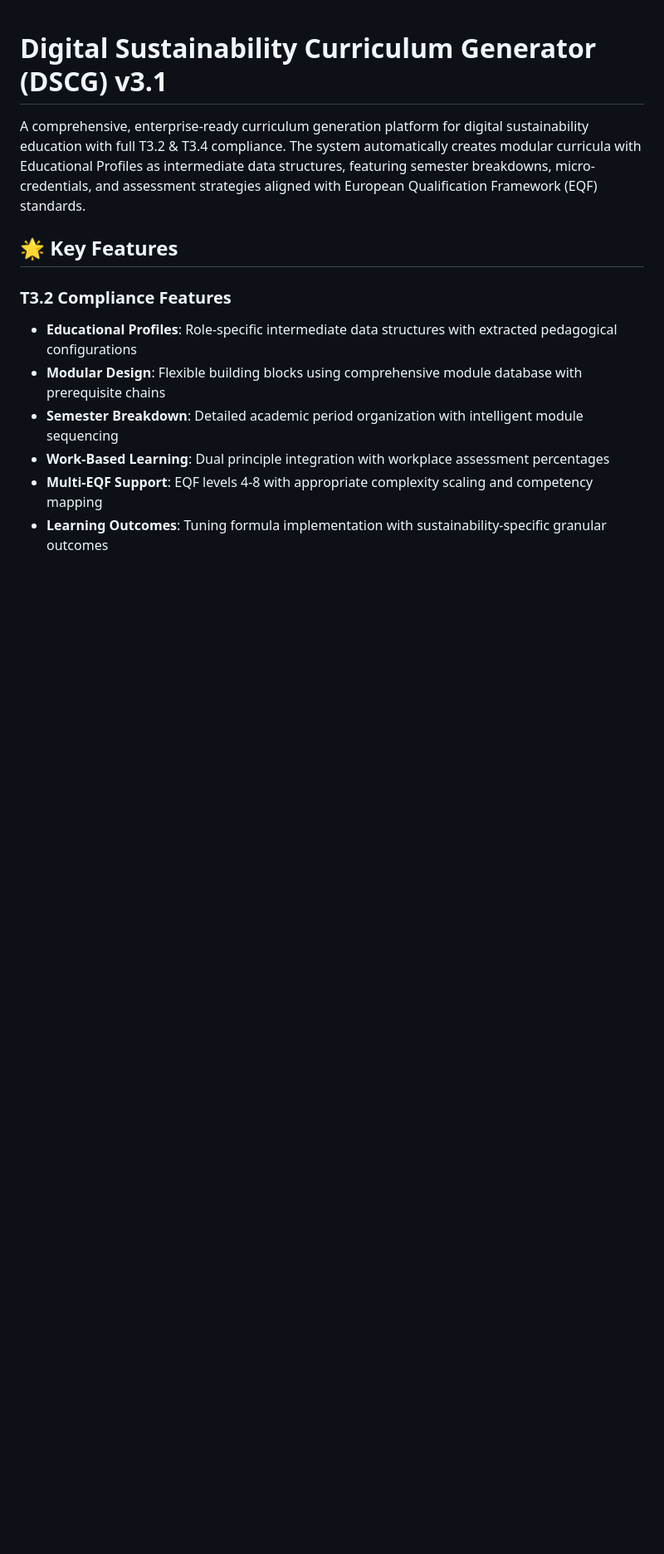
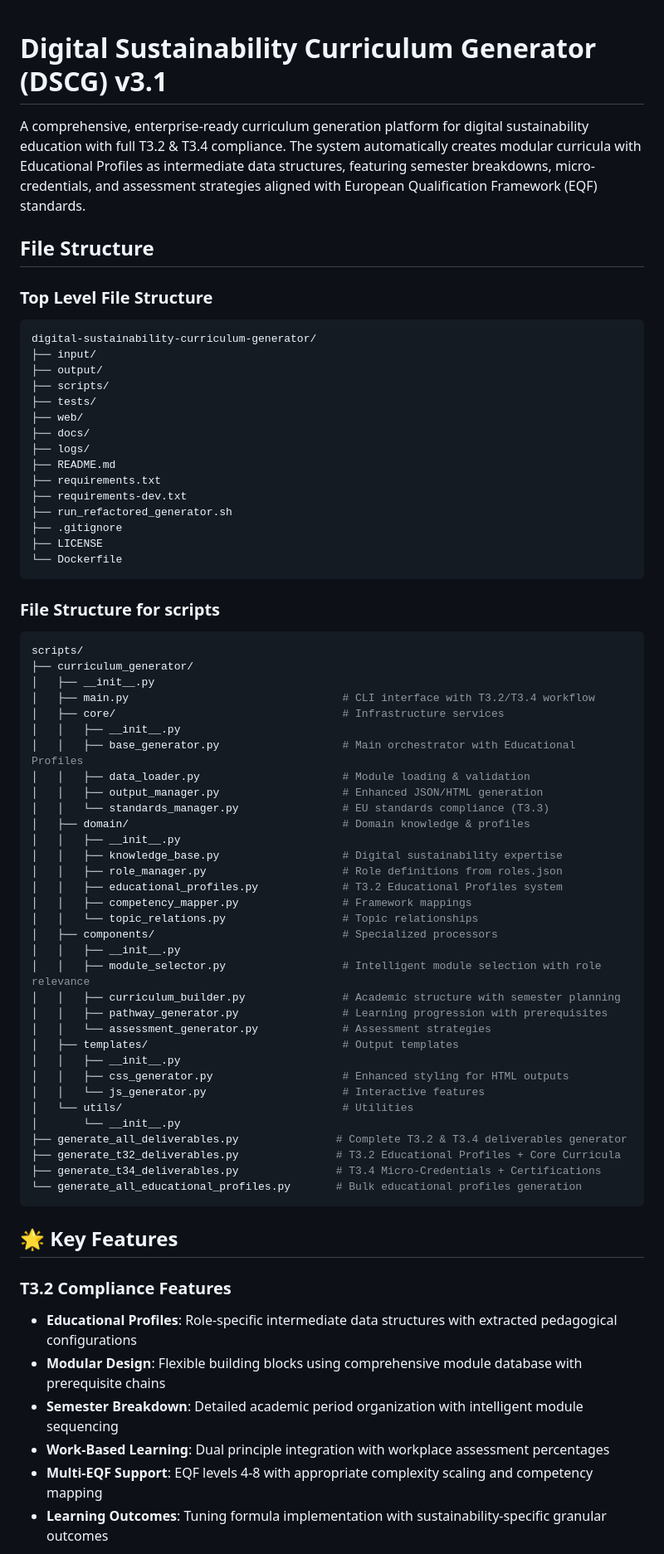
Before and after one commit to dietmarja/curriculum_generator, a Markdown page: README.md, the part around the change. Shown: that part at 83% size. GitHub-like rendering; blank space fills up the shorter version.

````diff
--- a/README.md
+++ b/README.md
@@ -1,6 +1,70 @@
 # Digital Sustainability Curriculum Generator (DSCG) v3.1
 
 A comprehensive, enterprise-ready curriculum generation platform for digital sustainability education with full T3.2 & T3.4 compliance. The system automatically creates modular curricula with Educational Profiles as intermediate data structures, featuring semester breakdowns, micro-credentials, and assessment strategies aligned with European Qualification Framework (EQF) standards.
+
+
+
+
+## File Structure
+
+### Top Level File Structure
+
+```bash
+digital-sustainability-curriculum-generator/
+├── input/
+├── output/
+├── scripts/
+├── tests/
+├── web/
+├── docs/
+├── logs/
+├── README.md
+├── requirements.txt
+├── requirements-dev.txt
+├── run_refactored_generator.sh
+├── .gitignore
+├── LICENSE
+└── Dockerfile
+```
+
+
+### File Structure for scripts
+
+```bash
+scripts/
+├── curriculum_generator/
+│   ├── __init__.py
+│   ├── main.py                                 # CLI interface with T3.2/T3.4 workflow
+│   ├── core/                                   # Infrastructure services
+│   │   ├── __init__.py
+│   │   ├── base_generator.py                   # Main orchestrator with Educational Profiles
+│   │   ├── data_loader.py                      # Module loading & validation
+│   │   ├── output_manager.py                   # Enhanced JSON/HTML generation
+│   │   └── standards_manager.py                # EU standards compliance (T3.3)
+│   ├── domain/                                 # Domain knowledge & profiles
+│   │   ├── __init__.py
+│   │   ├── knowledge_base.py                   # Digital sustainability expertise
+│   │   ├── role_manager.py                     # Role definitions from roles.json
+│   │   ├── educational_profiles.py             # T3.2 Educational Profiles system
+│   │   ├── competency_mapper.py                # Framework mappings
+│   │   └── topic_relations.py                  # Topic relationships
+│   ├── components/                             # Specialized processors
+│   │   ├── __init__.py
+│   │   ├── module_selector.py                  # Intelligent module selection with role relevance
+│   │   ├── curriculum_builder.py               # Academic structure with semester planning
+│   │   ├── pathway_generator.py                # Learning progression with prerequisites
+│   │   └── assessment_generator.py             # Assessment strategies
+│   ├── templates/                              # Output templates
+│   │   ├── __init__.py
+│   │   ├── css_generator.py                    # Enhanced styling for HTML outputs
+│   │   └── js_generator.py                     # Interactive features
+│   └── utils/                                  # Utilities
+│       └── __init__.py
+├── generate_all_deliverables.py               # Complete T3.2 & T3.4 deliverables generator
+├── generate_t32_deliverables.py               # T3.2 Educational Profiles + Core Curricula
+├── generate_t34_deliverables.py               # T3.4 Micro-Credentials + Certifications
+└── generate_all_educational_profiles.py       # Bulk educational profiles generation
+```
 
 ## 🌟 Key Features
 
````
